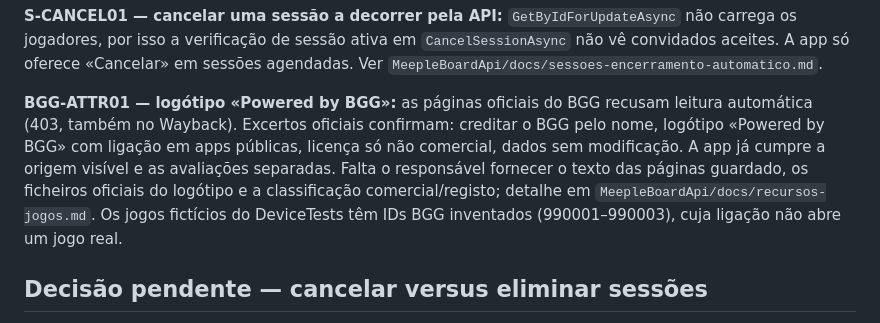
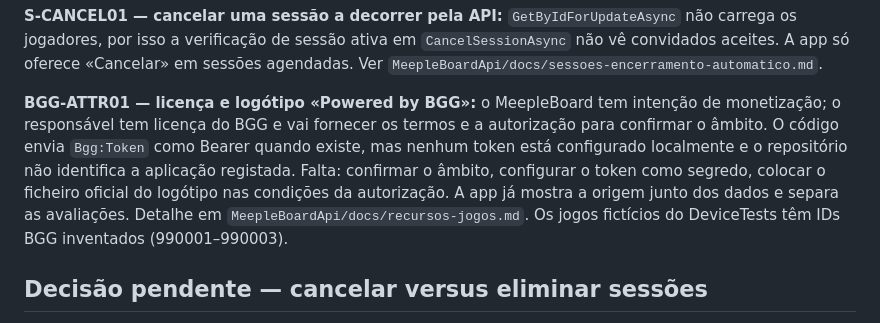
Before and after one commit to Rubenmpff/MeepleBoardApp, a Markdown page: docs/pendencias-funcionais.md, the part around the change. Drawn GitHub-style.

Commit message:
docs: BGG licence and attribution pending item

```diff
--- a/docs/pendencias-funcionais.md
+++ b/docs/pendencias-funcionais.md
@@ -88,7 +88,7 @@ Ver [sessoes-experiencia-convites.md](sessoes-experiencia-convites.md). Formulá
 
 **S-CANCEL01 — cancelar uma sessão a decorrer pela API:** `GetByIdForUpdateAsync` não carrega os jogadores, por isso a verificação de sessão ativa em `CancelSessionAsync` não vê convidados aceites. A app só oferece «Cancelar» em sessões agendadas. Ver `MeepleBoardApi/docs/sessoes-encerramento-automatico.md`.
 
-**BGG-ATTR01 — logótipo «Powered by BGG»:** as páginas oficiais do BGG recusam leitura automática (403, também no Wayback). Excertos oficiais confirmam: creditar o BGG pelo nome, logótipo «Powered by BGG» com ligação em apps públicas, licença só não comercial, dados sem modificação. A app já cumpre a origem visível e as avaliações separadas. Falta o responsável fornecer o texto das páginas guardado, os ficheiros oficiais do logótipo e a classificação comercial/registo; detalhe em `MeepleBoardApi/docs/recursos-jogos.md`. Os jogos fictícios do DeviceTests têm IDs BGG inventados (990001–990003), cuja ligação não abre um jogo real.
+**BGG-ATTR01 — licença e logótipo «Powered by BGG»:** o MeepleBoard tem intenção de monetização; o responsável tem licença do BGG e vai fornecer os termos e a autorização para confirmar o âmbito. O código envia `Bgg:Token` como Bearer quando existe, mas nenhum token está configurado localmente e o repositório não identifica a aplicação registada. Falta: confirmar o âmbito, configurar o token como segredo, colocar o ficheiro oficial do logótipo nas condições da autorização. A app já mostra a origem junto dos dados e separa as avaliações. Detalhe em `MeepleBoardApi/docs/recursos-jogos.md`. Os jogos fictícios do DeviceTests têm IDs BGG inventados (990001–990003).
 
 ## Decisão pendente — cancelar versus eliminar sessões
 
```
